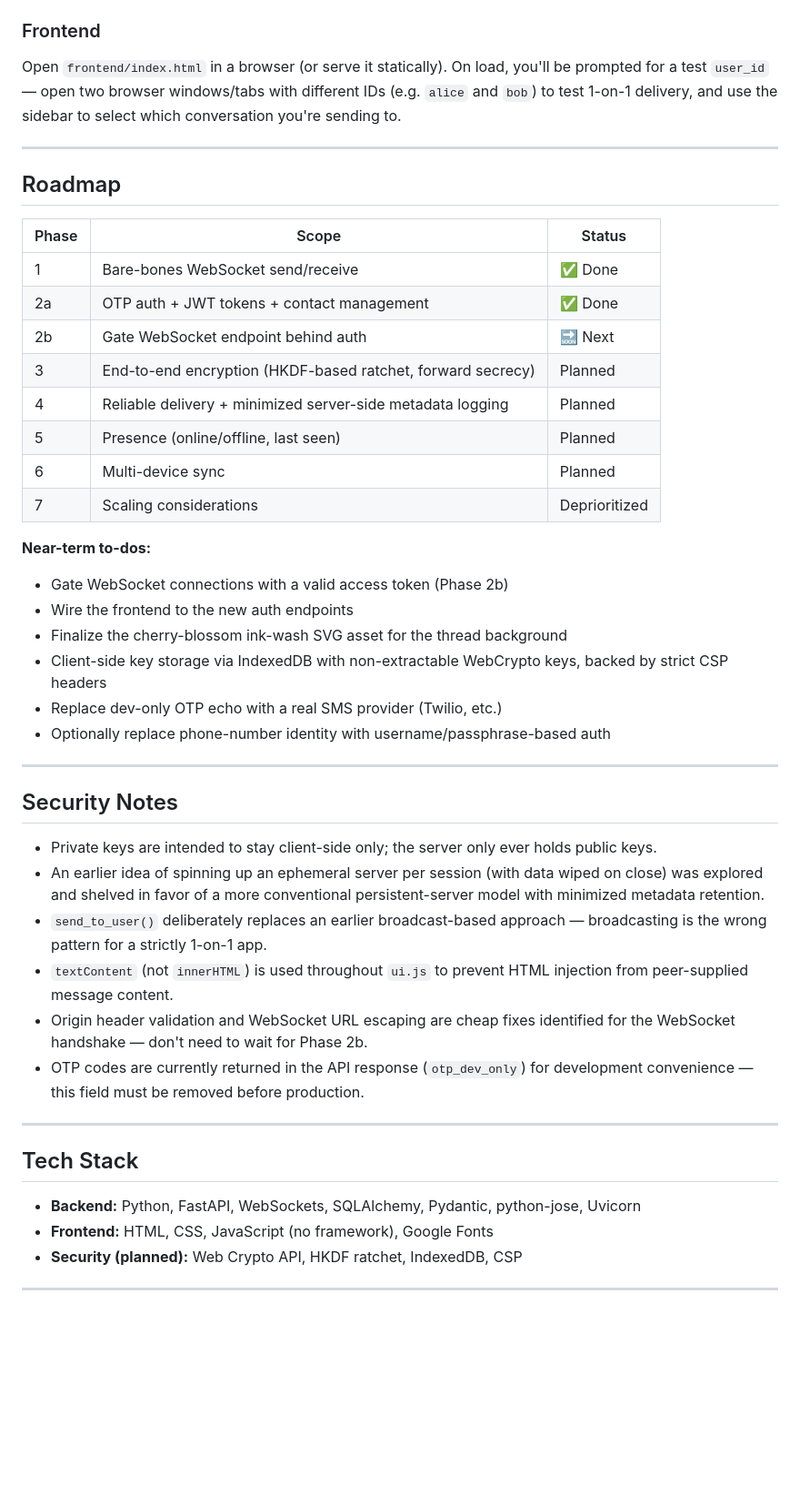
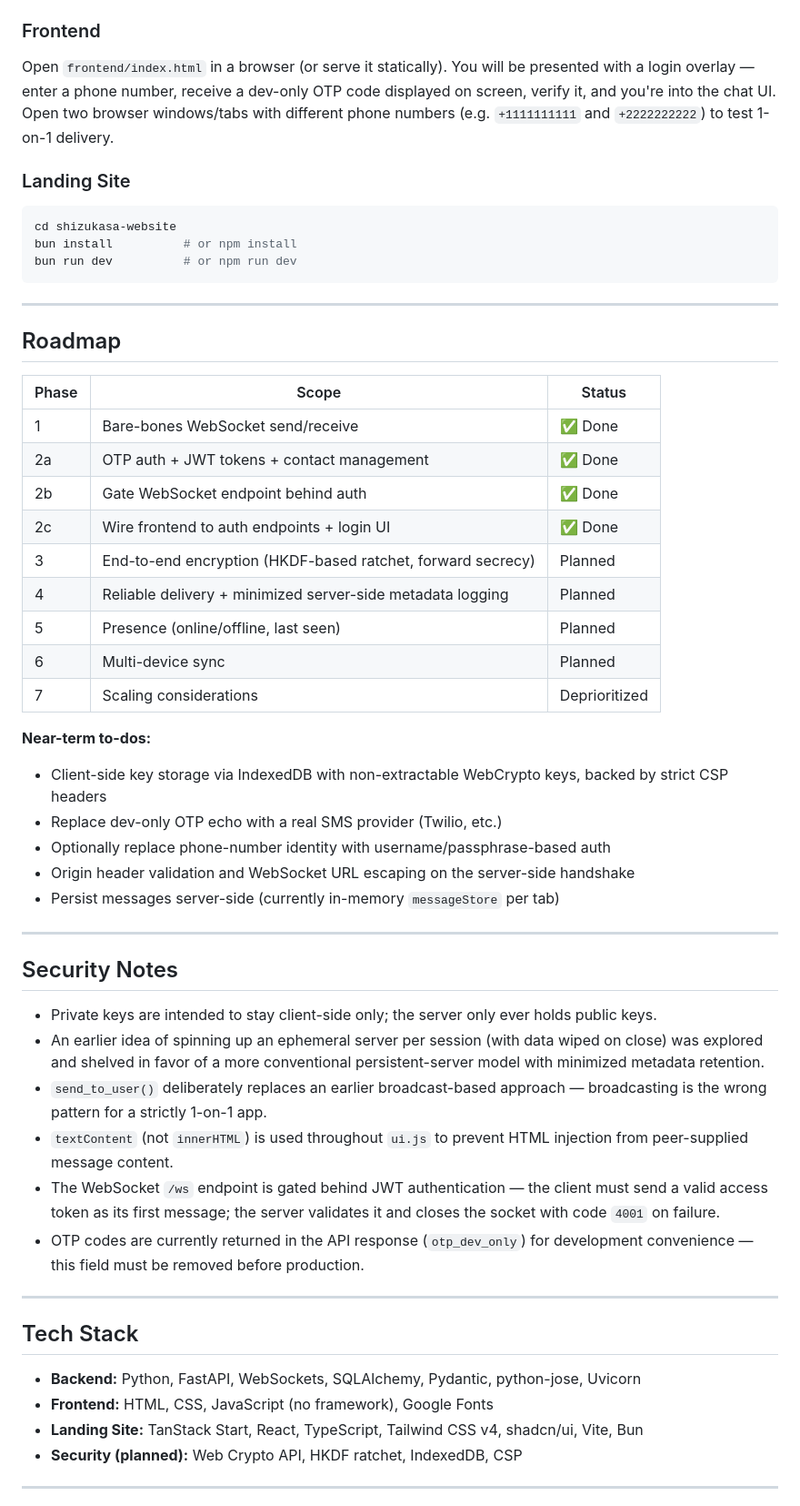
Before and after one commit to Sinflin/Shizukasa, a Markdown page: README.md, the part around one of its changes. Shown at 91% size. GitHub-like rendering; blank space fills up the shorter version.

````diff
--- a/README.md
+++ b/README.md
@@ -121,33 +163,45 @@ Server runs at `http://localhost:8000`.
 
 ### Frontend
-Open `frontend/index.html` in a browser (or serve it statically). On load,
-you'll be prompted for a test `user_id` — open two browser windows/tabs with
-different IDs (e.g. `alice` and `bob`) to test 1-on-1 delivery, and use the
-sidebar to select which conversation you're sending to.
+
+Open `frontend/index.html` in a browser (or serve it statically). You will be
+presented with a login overlay — enter a phone number, receive a dev-only OTP
+code displayed on screen, verify it, and you're into the chat UI. Open two
+browser windows/tabs with different phone numbers (e.g. `+1111111111` and
+`+2222222222`) to test 1-on-1 delivery.
+
+### Landing Site
+
+```bash
+cd shizukasa-website
+bun install          # or npm install
+bun run dev          # or npm run dev
+```
 
 ---
 
 ## Roadmap
 
-| Phase | Scope | Status |
-|---|---|---|
-| 1 | Bare-bones WebSocket send/receive | ✅ Done |
-| 2a | OTP auth + JWT tokens + contact management | ✅ Done |
-| 2b | Gate WebSocket endpoint behind auth | 🔜 Next |
-| 3 | End-to-end encryption (HKDF-based ratchet, forward secrecy) | Planned |
-| 4 | Reliable delivery + minimized server-side metadata logging | Planned |
-| 5 | Presence (online/offline, last seen) | Planned |
-| 6 | Multi-device sync | Planned |
-| 7 | Scaling considerations | Deprioritized |
+| Phase | Scope                                                       | Status        |
+| ----- | ----------------------------------------------------------- | ------------- |
+| 1     | Bare-bones WebSocket send/receive                           | ✅ Done       |
+| 2a    | OTP auth + JWT tokens + contact management                  | ✅ Done       |
+| 2b    | Gate WebSocket endpoint behind auth                         | ✅ Done       |
+| 2c    | Wire frontend to auth endpoints + login UI                  | ✅ Done       |
+| 3     | End-to-end encryption (HKDF-based ratchet, forward secrecy) | Planned       |
+| 4     | Reliable delivery + minimized server-side metadata logging  | Planned       |
+| 5     | Presence (online/offline, last seen)                        | Planned       |
+| 6     | Multi-device sync                                           | Planned       |
+| 7     | Scaling considerations                                      | Deprioritized |
 
 **Near-term to-dos:**
-- Gate WebSocket connections with a valid access token (Phase 2b)
-- Wire the frontend to the new auth endpoints
-- Finalize the cherry-blossom ink-wash SVG asset for the thread background
+
 - Client-side key storage via IndexedDB with non-extractable WebCrypto keys,
   backed by strict CSP headers
 - Replace dev-only OTP echo with a real SMS provider (Twilio, etc.)
 - Optionally replace phone-number identity with username/passphrase-based auth
+- Origin header validation and WebSocket URL escaping on the server-side
+  handshake
+- Persist messages server-side (currently in-memory `messageStore` per tab)
 
 ---
 
@@ -162,8 +216,9 @@ sidebar to select which conversation you're sending to.
   broadcasting is the wrong pattern for a strictly 1-on-1 app.
 - `textContent` (not `innerHTML`) is used throughout `ui.js` to prevent HTML
   injection from peer-supplied message content.
-- Origin header validation and WebSocket URL escaping are cheap fixes
-  identified for the WebSocket handshake — don't need to wait for Phase 2b.
+- The WebSocket `/ws` endpoint is gated behind JWT authentication — the
+  client must send a valid access token as its first message; the server
+  validates it and closes the socket with code `4001` on failure.
 - OTP codes are currently returned in the API response (`otp_dev_only`) for
   development convenience — this field must be removed before production.
 
@@ -173,6 +228,7 @@ sidebar to select which conversation you're sending to.
 
 - **Backend:** Python, FastAPI, WebSockets, SQLAlchemy, Pydantic, python-jose, Uvicorn
 - **Frontend:** HTML, CSS, JavaScript (no framework), Google Fonts
+- **Landing Site:** TanStack Start, React, TypeScript, Tailwind CSS v4, shadcn/ui, Vite, Bun
 - **Security (planned):** Web Crypto API, HKDF ratchet, IndexedDB, CSP
 
 ---
````
Also changed, not shown: other parts of README.md (+70 -28 lines).
